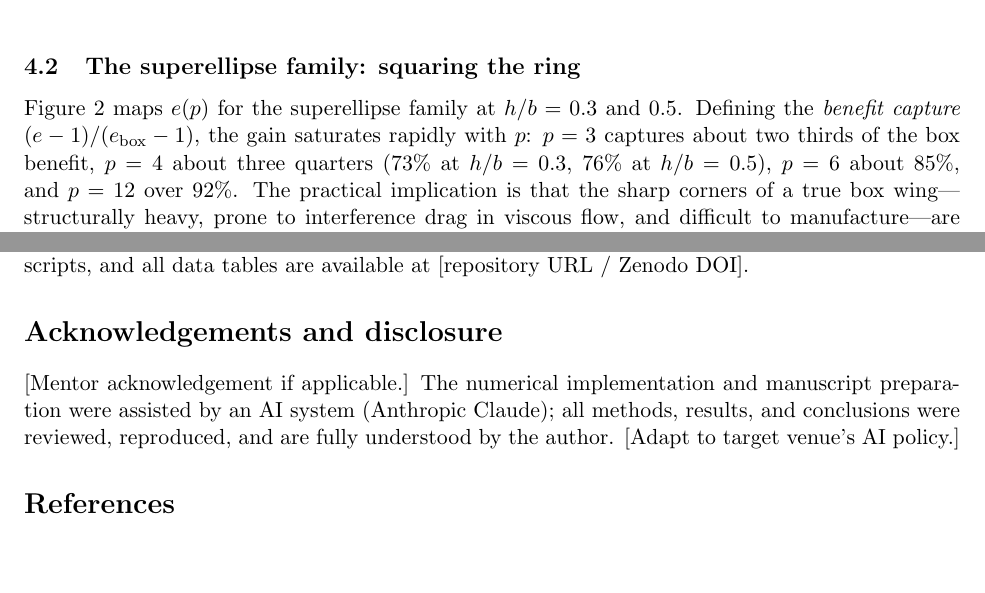
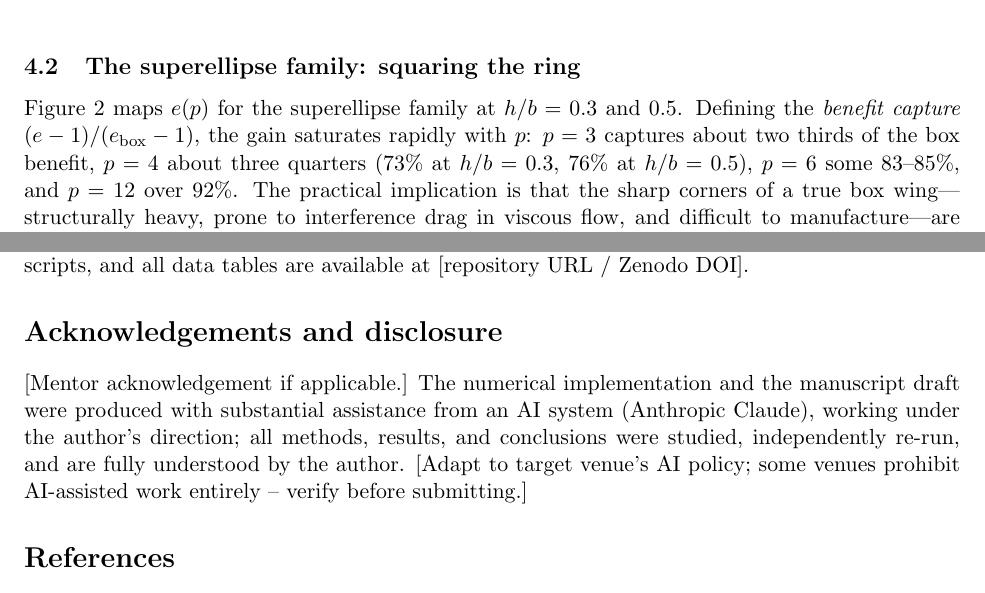
Before and after one commit to SomeshParganiha/ring-wing-paper, a LaTeX paper (paper/main.tex): two parts of pages 4 and 9 of 9 before the commit and two parts of pages 4 and 9 of 10 after it, joined at a grey line, cut so that both start at the same text, the shorter picture padded with empty space. Compiled offline with pdfLaTeX.

Commit message:
Verification pass + release packaging: numbers audited against fresh runs, p=6 capture corrected to 83-85%, Demasi DOI added, AI disclosure strengthened; LICENSE, CITATION.cff, .zenodo.json, requirements, reproduce docs
Co-Authored-By: Claude Fable 5 <noreply@anthropic.com>

```diff
--- a/paper/main.tex
+++ b/paper/main.tex
@@ -242,8 +242,8 @@ Figure~\ref{fig:superellipse} maps $e(p)$ for the superellipse family at
 $h/b = 0.3$ and $0.5$. Defining the \emph{benefit capture}
 $(e - 1)/(e_{\mathrm{box}} - 1)$, the gain saturates rapidly with $p$:
 $p=3$ captures about two thirds of the box benefit, $p=4$ about three
-quarters ($73\%$ at $h/b=0.3$, $76\%$ at $h/b=0.5$), $p=6$ about $85\%$,
-and $p=12$ over $92\%$. The practical implication is that the sharp
+quarters ($73\%$ at $h/b=0.3$, $76\%$ at $h/b=0.5$), $p=6$ some
+$83$--$85\%$, and $p=12$ over $92\%$. The practical implication is that the sharp
 corners of a true box wing---structurally heavy, prone to interference
 drag in viscous flow, and difficult to manufacture---are unnecessary: a
 gently squared ring of $p=4$--$6$ obtains most of the ideal-flow
@@ -463,14 +463,18 @@ tables are available at [repository URL / Zenodo DOI].
 \section*{Acknowledgements and disclosure}
 
 [Mentor acknowledgement if applicable.] The numerical implementation and
-manuscript preparation were assisted by an AI system (Anthropic Claude);
-all methods, results, and conclusions were reviewed, reproduced, and are
-fully understood by the author. [Adapt to target venue's AI policy.]
+the manuscript draft were produced with substantial assistance from an
+AI system (Anthropic Claude), working under the author's direction; all
+methods, results, and conclusions were studied, independently re-run,
+and are fully understood by the author. [Adapt to target venue's AI
+policy; some venues prohibit AI-assisted work entirely -- verify before
+submitting.]
 
 \begin{thebibliography}{9}
 \itemsep0pt
-% TODO(author): verify every reference against the original before
-% submission -- titles, years, and report numbers must be checked.
+% Reference status (2026-07-05): Demasi title/volume/pages/DOI verified
+% online; Cone report number verified online. TODO(author): read the
+% originals (NTRS has Munk/Prandtl/Cone free) before submission.
 \bibitem{munk1921} M.~M. Munk, ``The Minimum Induced Drag of Aerofoils,''
 NACA Report No.~121, 1921.
 \bibitem{prandtl1924} L.~Prandtl, ``Induced Drag of Multiplanes,''
```
Also changed, not shown: requirements.txt (added, +2 -0 lines), README.md, paper/main.pdf, paper/main.tex (3 more changed lines), 4 other files.
